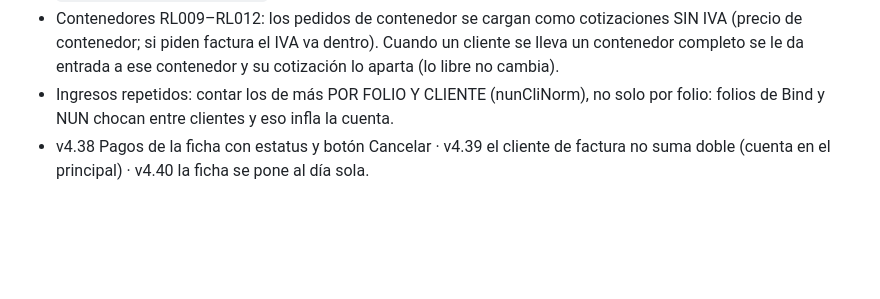
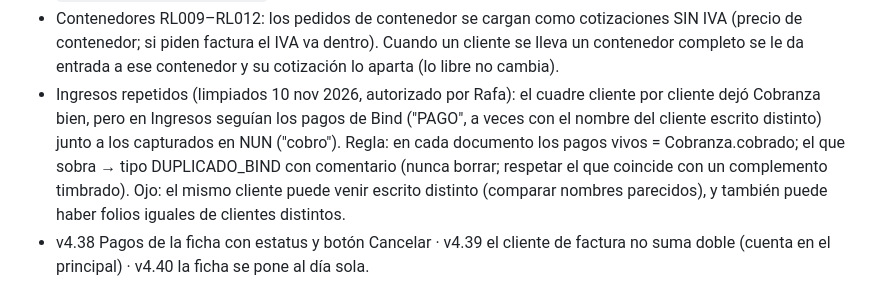
Before and after one commit to rlc-hash/nun-erp, a Markdown page: CLAUDE.md, the part around the change. Drawn GitHub-style; blank space fills up the shorter version.

Commit message:
CLAUDE.md: regla para pagos repetidos en Ingresos (Cobranza manda)
Co-Authored-By: Claude Opus 5.5 <noreply@anthropic.com>
Claude-Session: https://claude.ai/code/session_015gfKRuw9fZJxLsfm7Htomb

```diff
--- a/CLAUDE.md
+++ b/CLAUDE.md
@@ -212,7 +212,10 @@ cfdi_xml_get(uuid) / cfdi_xml_guardar · bind_proxy · listar_cuentas · obtener
   la captura): columna "Subió" en Cotizaciones del ERP y "subió X" en el CRM. Prueba `prueba_v472_quien_subio.js`.
 - Contenedores RL009–RL012: los pedidos de contenedor se cargan como cotizaciones SIN IVA (precio de contenedor; si piden factura el IVA va dentro).
   Cuando un cliente se lleva un contenedor completo se le da entrada a ese contenedor y su cotización lo aparta (lo libre no cambia).
-- Ingresos repetidos: contar los de más POR FOLIO Y CLIENTE (nunCliNorm), no solo por folio: folios de Bind y NUN chocan entre clientes y eso infla la cuenta.
+- Ingresos repetidos (limpiados 10 nov 2026, autorizado por Rafa): el cuadre cliente por cliente dejó Cobranza bien, pero en Ingresos seguían los
+  pagos de Bind ("PAGO", a veces con el nombre del cliente escrito distinto) junto a los capturados en NUN ("cobro"). Regla: en cada documento los pagos
+  vivos = Cobranza.cobrado; el que sobra → tipo DUPLICADO_BIND con comentario (nunca borrar; respetar el que coincide con un complemento timbrado).
+  Ojo: el mismo cliente puede venir escrito distinto (comparar nombres parecidos), y también puede haber folios iguales de clientes distintos.
 - v4.38 Pagos de la ficha con estatus y botón Cancelar · v4.39 el cliente de factura no suma doble (cuenta en el principal) · v4.40 la ficha se pone al día sola.
 
 ## Cuadre de clientes (v4.20–v4.29, 12 oct 2026)
```
